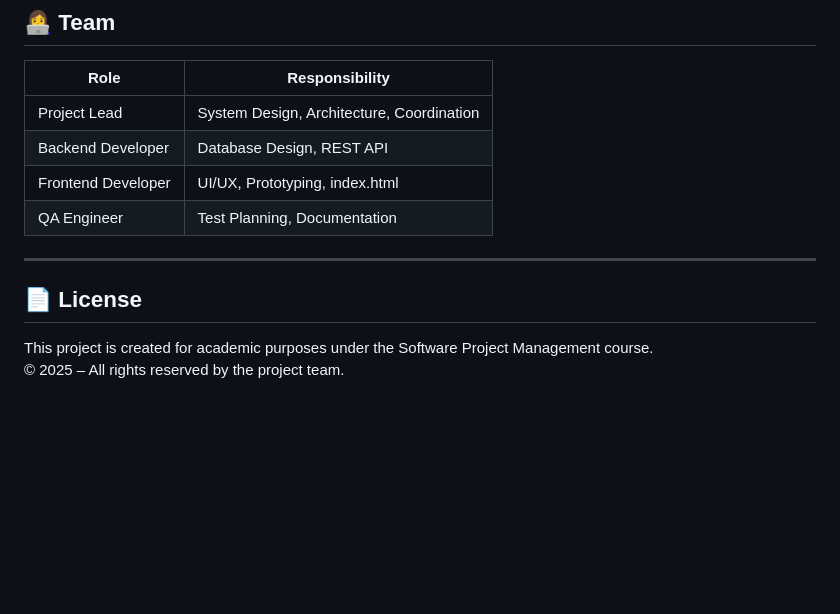
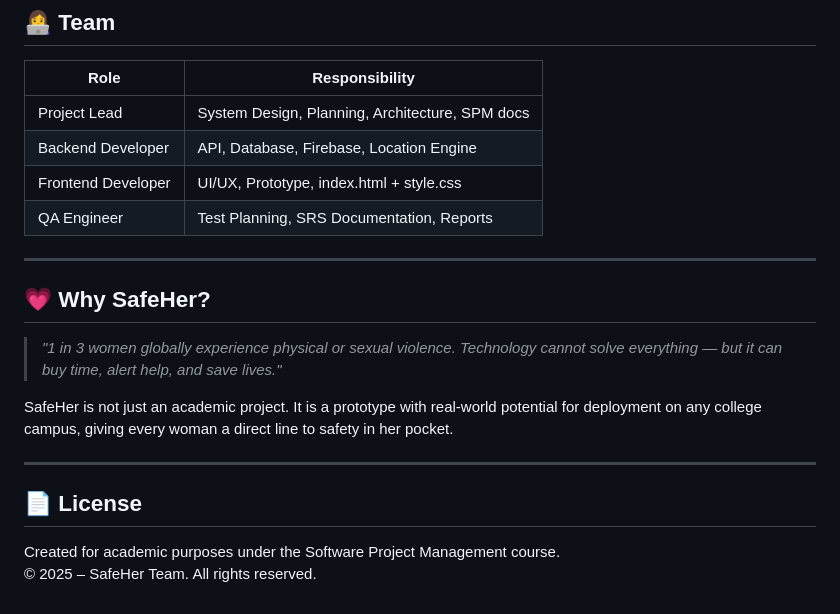
Before and after one commit to anushkaasinha17-jpg/Women-Safety-Emergency-Alert-App, a Markdown page: README.md, the part around one of its changes. Drawn GitHub-style; blank space fills up the shorter version.

```diff
--- a/README.md
+++ b/README.md
@@ -108,14 +129,22 @@ parking-slot-booking/
 
 | Role | Responsibility |
 |------|---------------|
-| Project Lead | System Design, Architecture, Coordination |
-| Backend Developer | Database Design, REST API |
-| Frontend Developer | UI/UX, Prototyping, index.html |
-| QA Engineer | Test Planning, Documentation |
+| Project Lead | System Design, Planning, Architecture, SPM docs |
+| Backend Developer | API, Database, Firebase, Location Engine |
+| Frontend Developer | UI/UX, Prototype, index.html + style.css |
+| QA Engineer | Test Planning, SRS Documentation, Reports |
+
+---
+
+## 💗 Why SafeHer?
+
+> *"1 in 3 women globally experience physical or sexual violence. Technology cannot solve everything — but it can buy time, alert help, and save lives."*
+
+SafeHer is not just an academic project. It is a prototype with real-world potential for deployment on any college campus, giving every woman a direct line to safety in her pocket.
 
 ---
 
 ## 📄 License
 
-This project is created for academic purposes under the Software Project Management course.
-© 2025 – All rights reserved by the project team.
+Created for academic purposes under the Software Project Management course.
+© 2025 – SafeHer Team. All rights reserved.
```
Also changed, not shown: other parts of README.md (+68 -47 lines).
